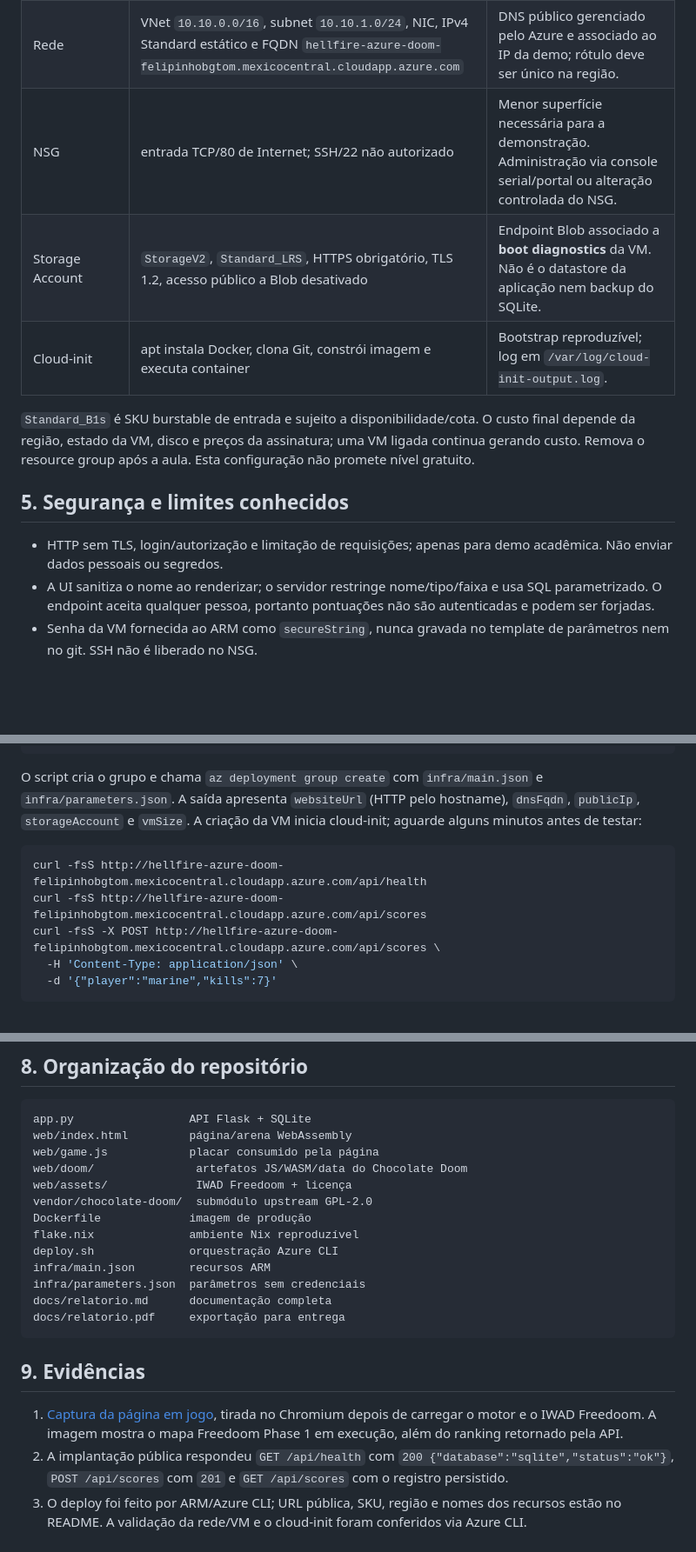
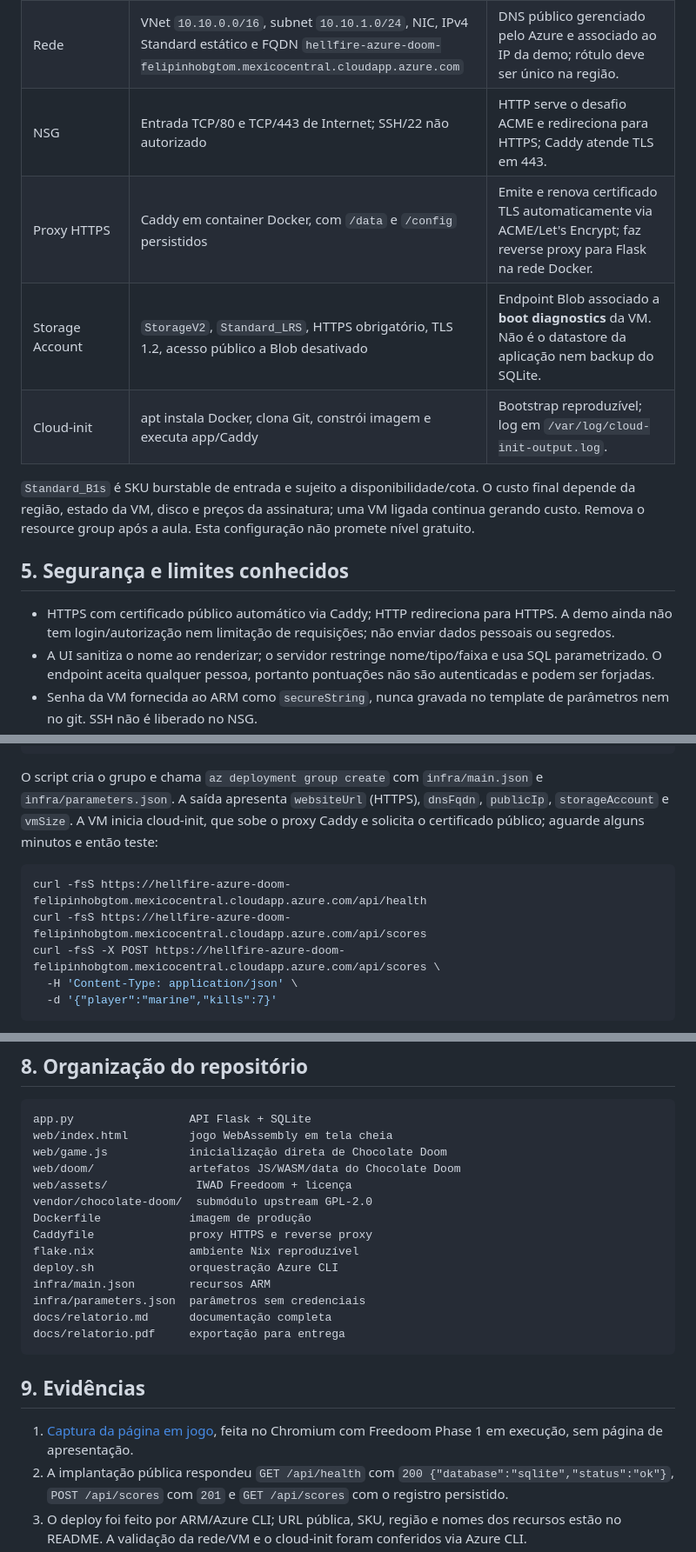
Before and after one commit to felipinhobgtom/hellfire-azure-doom, a Markdown page: docs/relatorio.md, 3 parts joined by grey strips. Shown at 87% size. GitHub-like rendering; blank space fills up the shorter version.

````diff
--- a/docs/relatorio.md
+++ b/docs/relatorio.md
@@ -73,15 +74,16 @@ SQLite cria a tabela na primeira requisição. `PRAGMA journal_mode=WAL` melhora
 | Máquina virtual | Ubuntu Server 22.04 Gen2, `Standard_B1s` (1 vCPU, 1 GiB RAM) | Host didático de baixo porte; suficiente para pouco tráfego e container leve, sem alta disponibilidade. Escolha `Standard_B2s` no parâmetro ARM se precisar de mais memória. SKU e preço variam por região/subscrição. |
 | Disco OS | Standard SSD LRS, 30 GiB | Linux e persistência local `/opt/hellfire/data`; recurso gerenciado pelo Azure. SQLite num disco de instância única não escala horizontalmente. |
 | Rede | VNet `10.10.0.0/16`, subnet `10.10.1.0/24`, NIC, IPv4 Standard estático e FQDN `hellfire-azure-doom-felipinhobgtom.mexicocentral.cloudapp.azure.com` | DNS público gerenciado pelo Azure e associado ao IP da demo; rótulo deve ser único na região. |
-| NSG | entrada TCP/80 de Internet; SSH/22 não autorizado | Menor superfície necessária para a demonstração. Administração via console serial/portal ou alteração controlada do NSG. |
+| NSG | Entrada TCP/80 e TCP/443 de Internet; SSH/22 não autorizado | HTTP serve o desafio ACME e redireciona para HTTPS; Caddy atende TLS em 443. |
+| Proxy HTTPS | Caddy em container Docker, com `/data` e `/config` persistidos | Emite e renova certificado TLS automaticamente via ACME/Let's Encrypt; faz reverse proxy para Flask na rede Docker. |
 | Storage Account | `StorageV2`, `Standard_LRS`, HTTPS obrigatório, TLS 1.2, acesso público a Blob desativado | Endpoint Blob associado a **boot diagnostics** da VM. Não é o datastore da aplicação nem backup do SQLite. |
-| Cloud-init | apt instala Docker, clona Git, constrói imagem e executa container | Bootstrap reproduzível; log em `/var/log/cloud-init-output.log`. |
+| Cloud-init | apt instala Docker, clona Git, constrói imagem e executa app/Caddy | Bootstrap reproduzível; log em `/var/log/cloud-init-output.log`. |
 
 `Standard_B1s` é SKU burstable de entrada e sujeito a disponibilidade/cota. O custo final depende da região, estado da VM, disco e preços da assinatura; uma VM ligada continua gerando custo. Remova o resource group após a aula. Esta configuração não promete nível gratuito.
 
 ## 5. Segurança e limites conhecidos
 
-- HTTP sem TLS, login/autorização e limitação de requisições; apenas para demo acadêmica. Não enviar dados pessoais ou segredos.
+- HTTPS com certificado público automático via Caddy; HTTP redireciona para HTTPS. A demo ainda não tem login/autorização nem limitação de requisições; não enviar dados pessoais ou segredos.
 - A UI sanitiza o nome ao renderizar; o servidor restringe nome/tipo/faixa e usa SQL parametrizado. O endpoint aceita qualquer pessoa, portanto pontuações não são autenticadas e podem ser forjadas.
 - Senha da VM fornecida ao ARM como `secureString`, nunca gravada no template de parâmetros nem no git. SSH não é liberado no NSG.
 - Container executa como UID não-root; DB é montado num diretório persistente da VM. A disponibilidade e backup dependem dessa VM. A Storage Account não contém os dados da aplicação.
@@ -111,12 +113,12 @@ export AZURE_DNS_LABEL='hellfire-azure-doom-felipinhobgtom' # opcional; o ARM us
 ./deploy.sh
 ```
 
-O script cria o grupo e chama `az deployment group create` com `infra/main.json` e `infra/parameters.json`. A saída apresenta `websiteUrl` (HTTP pelo hostname), `dnsFqdn`, `publicIp`, `storageAccount` e `vmSize`. A criação da VM inicia cloud-init; aguarde alguns minutos antes de testar:
+O script cria o grupo e chama `az deployment group create` com `infra/main.json` e `infra/parameters.json`. A saída apresenta `websiteUrl` (HTTPS), `dnsFqdn`, `publicIp`, `storageAccount` e `vmSize`. A VM inicia cloud-init, que sobe o proxy Caddy e solicita o certificado público; aguarde alguns minutos e então teste:
 
 ```bash
-curl -fsS http://hellfire-azure-doom-felipinhobgtom.mexicocentral.cloudapp.azure.com/api/health
-curl -fsS http://hellfire-azure-doom-felipinhobgtom.mexicocentral.cloudapp.azure.com/api/scores
-curl -fsS -X POST http://hellfire-azure-doom-felipinhobgtom.mexicocentral.cloudapp.azure.com/api/scores \
+curl -fsS https://hellfire-azure-doom-felipinhobgtom.mexicocentral.cloudapp.azure.com/api/health
+curl -fsS https://hellfire-azure-doom-felipinhobgtom.mexicocentral.cloudapp.azure.com/api/scores
+curl -fsS -X POST https://hellfire-azure-doom-felipinhobgtom.mexicocentral.cloudapp.azure.com/api/scores \
   -H 'Content-Type: application/json' \
   -d '{"player":"marine","kills":7}'
 ```
@@ -138,12 +140,13 @@ A API usa SQLite embutido no Python. Em produção, Gunicorn executa um worker c
 
 ```text
 app.py                 API Flask + SQLite
-web/index.html         página/arena WebAssembly
-web/game.js            placar consumido pela página
-web/doom/               artefatos JS/WASM/data do Chocolate Doom
+web/index.html         jogo WebAssembly em tela cheia
+web/game.js            inicialização direta de Chocolate Doom
+web/doom/              artefatos JS/WASM/data do Chocolate Doom
 web/assets/             IWAD Freedoom + licença
 vendor/chocolate-doom/  submódulo upstream GPL-2.0
 Dockerfile             imagem de produção
+Caddyfile              proxy HTTPS e reverse proxy
 flake.nix              ambiente Nix reproduzível
 deploy.sh              orquestração Azure CLI
 infra/main.json        recursos ARM
@@ -154,7 +157,7 @@ docs/relatorio.pdf     exportação para entrega
 
 ## 9. Evidências
 
-1. [Captura da página em jogo](evidence-homepage.png), tirada no Chromium depois de carregar o motor e o IWAD Freedoom. A imagem mostra o mapa Freedoom Phase 1 em execução, além do ranking retornado pela API.
+1. [Captura da página em jogo](evidence-homepage.png), feita no Chromium com Freedoom Phase 1 em execução, sem página de apresentação.
 2. A implantação pública respondeu `GET /api/health` com `200 {"database":"sqlite","status":"ok"}`, `POST /api/scores` com `201` e `GET /api/scores` com o registro persistido.
 3. O deploy foi feito por ARM/Azure CLI; URL pública, SKU, região e nomes dos recursos estão no README. A validação da rede/VM e o cloud-init foram conferidos via Azure CLI.
 4. Para capturas do Portal Azure (Resource Group, VM, NSG, VNet e Storage), use sua sessão autenticada. Não inclua segredos em capturas.
````
Also changed, not shown: other parts of docs/relatorio.md (+5 -4 lines), README.md (+6 -8 lines), docs/evidence-homepage.png, 5 other files.
